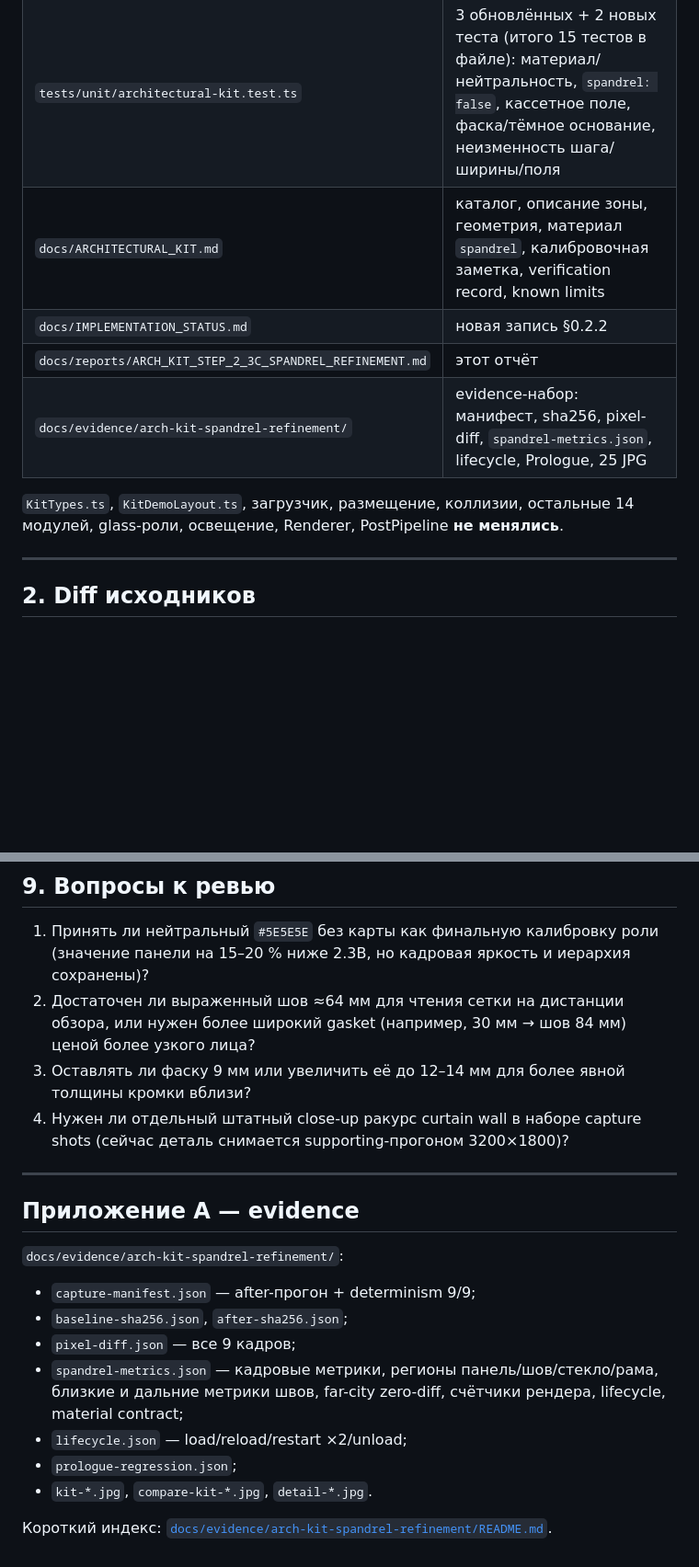
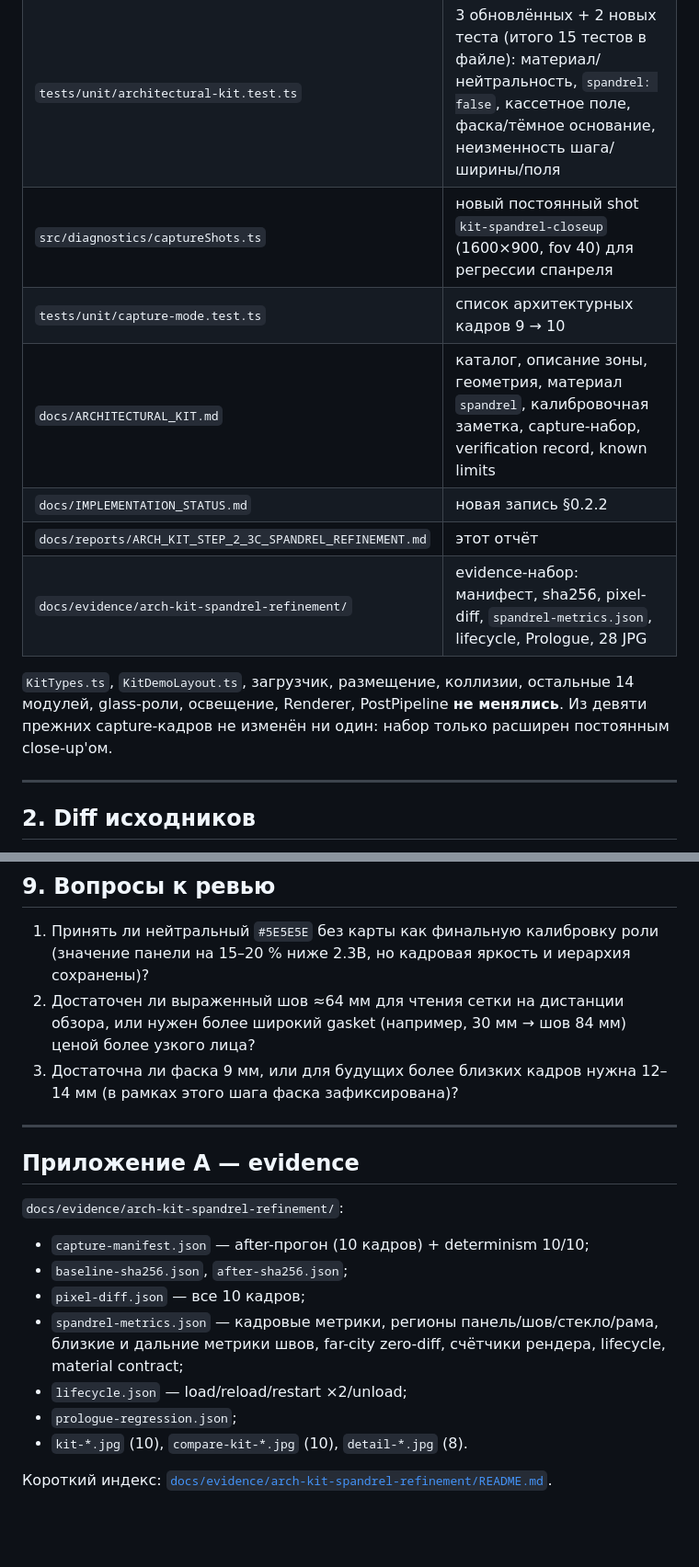
Before and after one commit to ihodorchenko/glassline, a Markdown page: docs/reports/ARCH_KIT_STEP_2_3C_SPANDREL_REFINEMENT.md, 2 parts joined by grey strips. Shown at 92% size. Drawn GitHub-style; blank space fills up the shorter version.

```diff
--- a/docs/reports/ARCH_KIT_STEP_2_3C_SPANDREL_REFINEMENT.md
+++ b/docs/reports/ARCH_KIT_STEP_2_3C_SPANDREL_REFINEMENT.md
@@ -25,13 +27,17 @@ Microsoft Edge 157 headless, display quality `high`.
 | `src/levels/architecture/KitGeometry.ts` | `KitPartCollector.extrusion`: необязательный `bevelOffset` — позволяет автору инвертировать фаску (end faces внутрь, максимальное сечение на середине глубины) |
 | `src/rendering/MaterialLibrary.ts` | локальная коррекция роли `spandrel`: `#5E5E5E` (идеально нейтральный), roughness 0.90, metalness 0, без карты и без sheen |
 | `tests/unit/architectural-kit.test.ts` | 3 обновлённых + 2 новых теста (итого 15 тестов в файле): материал/нейтральность, `spandrel: false`, кассетное поле, фаска/тёмное основание, неизменность шага/ширины/поля |
-| `docs/ARCHITECTURAL_KIT.md` | каталог, описание зоны, геометрия, материал `spandrel`, калибровочная заметка, verification record, known limits |
+| `src/diagnostics/captureShots.ts` | новый постоянный shot `kit-spandrel-closeup` (1600×900, fov 40) для регрессии спанреля |
+| `tests/unit/capture-mode.test.ts` | список архитектурных кадров 9 → 10 |
+| `docs/ARCHITECTURAL_KIT.md` | каталог, описание зоны, геометрия, материал `spandrel`, калибровочная заметка, capture-набор, verification record, known limits |
 | `docs/IMPLEMENTATION_STATUS.md` | новая запись §0.2.2 |
 | `docs/reports/ARCH_KIT_STEP_2_3C_SPANDREL_REFINEMENT.md` | этот отчёт |
-| `docs/evidence/arch-kit-spandrel-refinement/` | evidence-набор: манифест, sha256, pixel-diff, `spandrel-metrics.json`, lifecycle, Prologue, 25 JPG |
+| `docs/evidence/arch-kit-spandrel-refinement/` | evidence-набор: манифест, sha256, pixel-diff, `spandrel-metrics.json`, lifecycle, Prologue, 28 JPG |
 
 `KitTypes.ts`, `KitDemoLayout.ts`, загрузчик, размещение, коллизии, остальные 14
-модулей, glass-роли, освещение, Renderer, PostPipeline **не менялись**.
+модулей, glass-роли, освещение, Renderer, PostPipeline **не менялись**. Из девяти
+прежних capture-кадров не изменён ни один: набор только расширен постоянным
+close-up'ом.
 
 ---
 
@@ -419,10 +469,8 @@ Whole-frame diff (1600×900):
 2. Достаточен ли выраженный шов ≈64 мм для чтения сетки на дистанции обзора,
    или нужен более широкий gasket (например, 30 мм → шов 84 мм) ценой более
    узкого лица?
-3. Оставлять ли фаску 9 мм или увеличить её до 12–14 мм для более явной
-   толщины кромки вблизи?
-4. Нужен ли отдельный штатный close-up ракурс curtain wall в наборе capture
-   shots (сейчас деталь снимается supporting-прогоном 3200×1800)?
+3. Достаточна ли фаска 9 мм, или для будущих более близких кадров нужна 12–14
+   мм (в рамках этого шага фаска зафиксирована)?
 
 ---
 
@@ -430,15 +478,15 @@ Whole-frame diff (1600×900):
 
 `docs/evidence/arch-kit-spandrel-refinement/`:
 
-- `capture-manifest.json` — after-прогон + determinism 9/9;
+- `capture-manifest.json` — after-прогон (10 кадров) + determinism 10/10;
 - `baseline-sha256.json`, `after-sha256.json`;
-- `pixel-diff.json` — все 9 кадров;
+- `pixel-diff.json` — все 10 кадров;
 - `spandrel-metrics.json` — кадровые метрики, регионы панель/шов/стекло/рама,
   близкие и дальние метрики швов, far-city zero-diff, счётчики рендера,
   lifecycle, material contract;
 - `lifecycle.json` — load/reload/restart ×2/unload;
 - `prologue-regression.json`;
-- `kit-*.jpg`, `compare-kit-*.jpg`, `detail-*.jpg`.
+- `kit-*.jpg` (10), `compare-kit-*.jpg` (10), `detail-*.jpg` (8).
 
 Короткий индекс:
 [`docs/evidence/arch-kit-spandrel-refinement/README.md`](../evidence/arch-kit-spandrel-refinement/README.md).
```
Also changed, not shown: other parts of docs/reports/ARCH_KIT_STEP_2_3C_SPANDREL_REFINEMENT.md (+57 -11 lines), docs/ARCHITECTURAL_KIT.md (+11 -2 lines), docs/IMPLEMENTATION_STATUS.md (+10 -8 lines), docs/evidence/arch-kit-spandrel-refinement/compare-kit-spandrel-closeup.jpg (added), docs/evidence/arch-kit-spandrel-refinement/detail-kit-spandrel-closeup-2x.jpg (added), docs/evidence/arch-kit-spandrel-refinement/detail-kit-spandrel-closeup.jpg (added), docs/evidence/arch-kit-spandrel-refinement/kit-spandrel-closeup.jpg (added), 8 other files.
